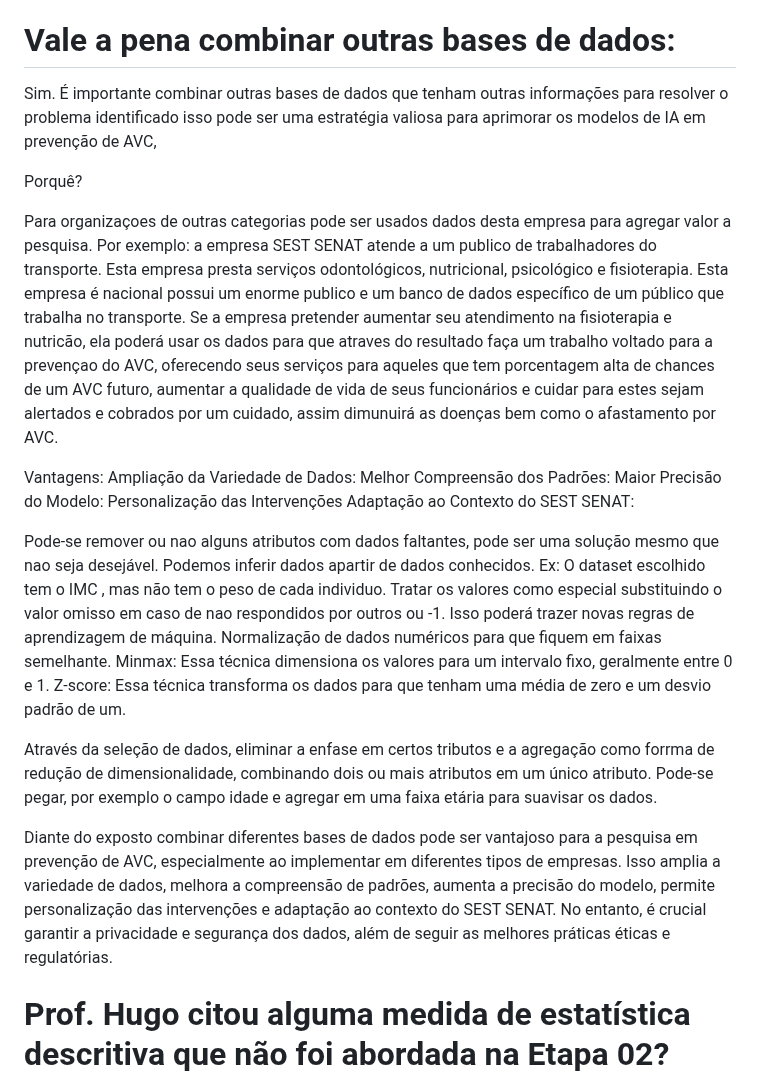
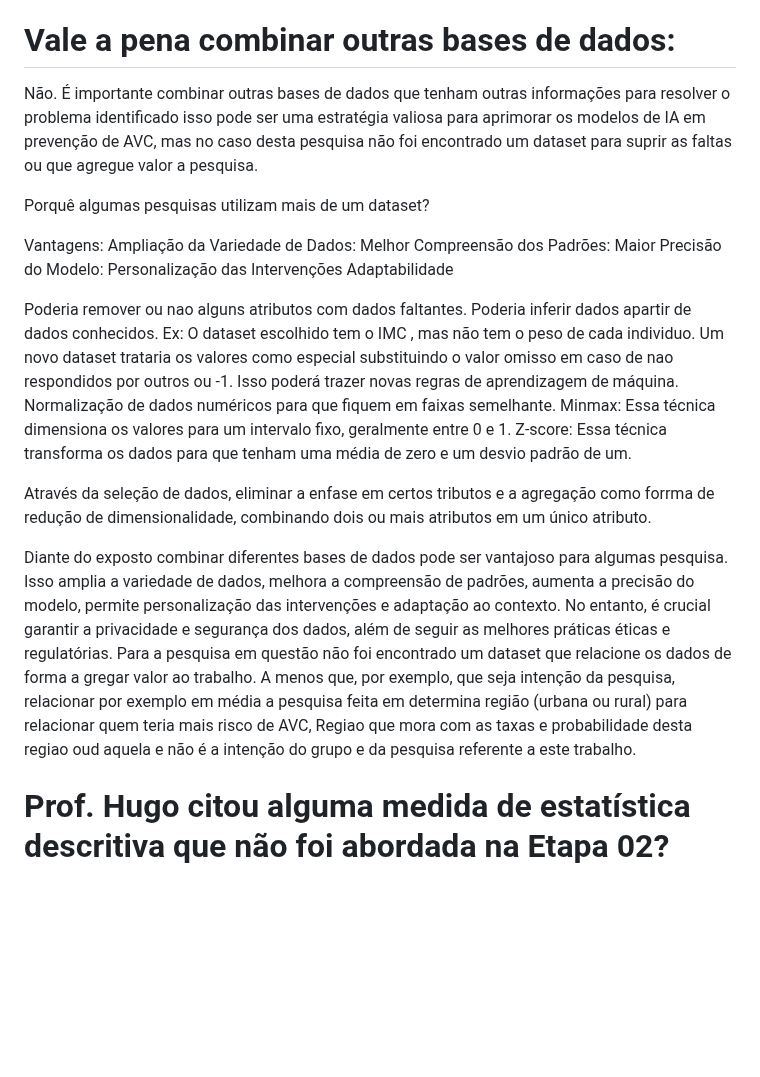
Before and after one commit to ICEI-PUC-Minas-PMV-SI/pmv-si-2024-1-pe7-t1-saude, a Markdown page: docs/construindo-modelos.md, the part around the change. Drawn GitHub-style; blank space fills up the shorter version.

```diff
--- a/docs/construindo-modelos.md
+++ b/docs/construindo-modelos.md
@@ -4,28 +4,27 @@ Sim, a pergunta orientada a dados e a questão de pesquisa são diferentes, mesm
 Dessa forma, conclui-se que a questão de pesquisa tem o intuito de fornecer uma visão geral do tema a ser estudado, introduzindo seus tópicos, enquanto as perguntas orientadas a dados têm a função de construir perguntas mais específicas para responder às questões de pesquisa.
 
 # Vale a pena combinar outras bases de dados:
-Sim. É importante combinar outras bases de dados que tenham outras informações para resolver o problema identificado isso pode ser uma estratégia valiosa para aprimorar os modelos de IA em prevenção de AVC,
+Não.
+É importante combinar outras bases de dados que tenham outras informações para resolver o problema identificado isso pode ser uma estratégia valiosa para aprimorar os modelos de IA em prevenção de AVC, mas no caso desta pesquisa não foi encontrado um dataset para suprir as faltas ou que agregue valor a pesquisa.
 
-Porquê?
 
-Para organizaçoes de outras categorias pode ser usados dados desta empresa para agregar valor a pesquisa. Por exemplo: a empresa SEST SENAT atende a um publico de trabalhadores do transporte. Esta empresa presta serviços odontológicos, nutricional, psicológico e fisioterapia. Esta empresa é nacional possui um enorme publico e um banco de dados específico de um público que trabalha no transporte. Se a empresa pretender aumentar seu atendimento na fisioterapia e nutricão, ela poderá usar os dados para que atraves do resultado faça um trabalho voltado para a prevençao do AVC, oferecendo seus serviços para aqueles que tem porcentagem alta de chances de um AVC futuro, aumentar a qualidade de vida de seus funcionários e cuidar para estes sejam alertados e cobrados por um cuidado, assim dimunuirá as doenças bem como o afastamento por AVC.
+Porquê algumas pesquisas utilizam mais de um dataset?
 
 Vantagens:
 Ampliação da Variedade de Dados:
 Melhor Compreensão dos Padrões:
 Maior Precisão do Modelo:
 Personalização das Intervenções
-Adaptação ao Contexto do SEST SENAT:
+Adaptabilidade
 
-Pode-se remover ou nao alguns atributos com dados faltantes, pode ser uma solução mesmo que nao seja desejável. Podemos inferir dados apartir de dados conhecidos. Ex: O dataset escolhido tem o IMC , mas não tem o peso de cada individuo. Tratar os valores como especial substituindo o valor omisso em caso de nao respondidos por outros ou -1. Isso poderá trazer novas regras de aprendizagem de máquina.
+Poderia remover ou nao alguns atributos com dados faltantes. Poderia inferir dados apartir de dados conhecidos. Ex: O dataset escolhido tem o IMC , mas não tem o peso de cada individuo. Um novo dataset  trataria os valores como especial substituindo o valor omisso em caso de nao respondidos por outros ou -1. Isso poderá trazer novas regras de aprendizagem de máquina.
 Normalização de dados numéricos para que fiquem em faixas semelhante.
 Minmax: Essa técnica dimensiona os valores para um intervalo fixo, geralmente entre 0 e 1.
 Z-score: Essa técnica transforma os dados para que tenham uma média de zero e um desvio padrão de um.
 
-Através da seleção de dados, eliminar a enfase em certos tributos e a agregação como forrma de redução de dimensionalidade, combinando dois ou mais atributos em um único atributo. Pode-se pegar, por exemplo o campo idade e agregar em uma faixa etária para suavisar os dados.
+Através da seleção de dados, eliminar a enfase em certos tributos e a agregação como forrma de redução de dimensionalidade, combinando dois ou mais atributos em um único atributo.
 
-
-Diante do exposto combinar diferentes bases de dados pode ser vantajoso para a pesquisa em prevenção de AVC, especialmente ao implementar em diferentes tipos de empresas. Isso amplia a variedade de dados, melhora a compreensão de padrões, aumenta a precisão do modelo, permite personalização das intervenções e adaptação ao contexto do SEST SENAT. No entanto, é crucial garantir a privacidade e segurança dos dados, além de seguir as melhores práticas éticas e regulatórias.
+Diante do exposto combinar diferentes bases de dados pode ser vantajoso para algumas pesquisa. Isso amplia a variedade de dados, melhora a compreensão de padrões, aumenta a precisão do modelo, permite personalização das intervenções e adaptação ao contexto. No entanto, é crucial garantir a privacidade e segurança dos dados, além de seguir as melhores práticas éticas e regulatórias. Para a pesquisa em questão não foi encontrado um dataset que relacione os dados de forma a gregar valor ao trabalho. A menos que, por exemplo, que seja intenção da pesquisa, relacionar por exemplo em média a pesquisa feita em determina região (urbana ou rural) para relacionar quem teria mais risco de AVC, Regiao que mora com as taxas e probabilidade desta regiao oud aquela e não é a intenção do grupo e da pesquisa referente a este trabalho.
 
 
 # Prof. Hugo citou alguma medida de estatística descritiva que não foi abordada na Etapa 02?
```
